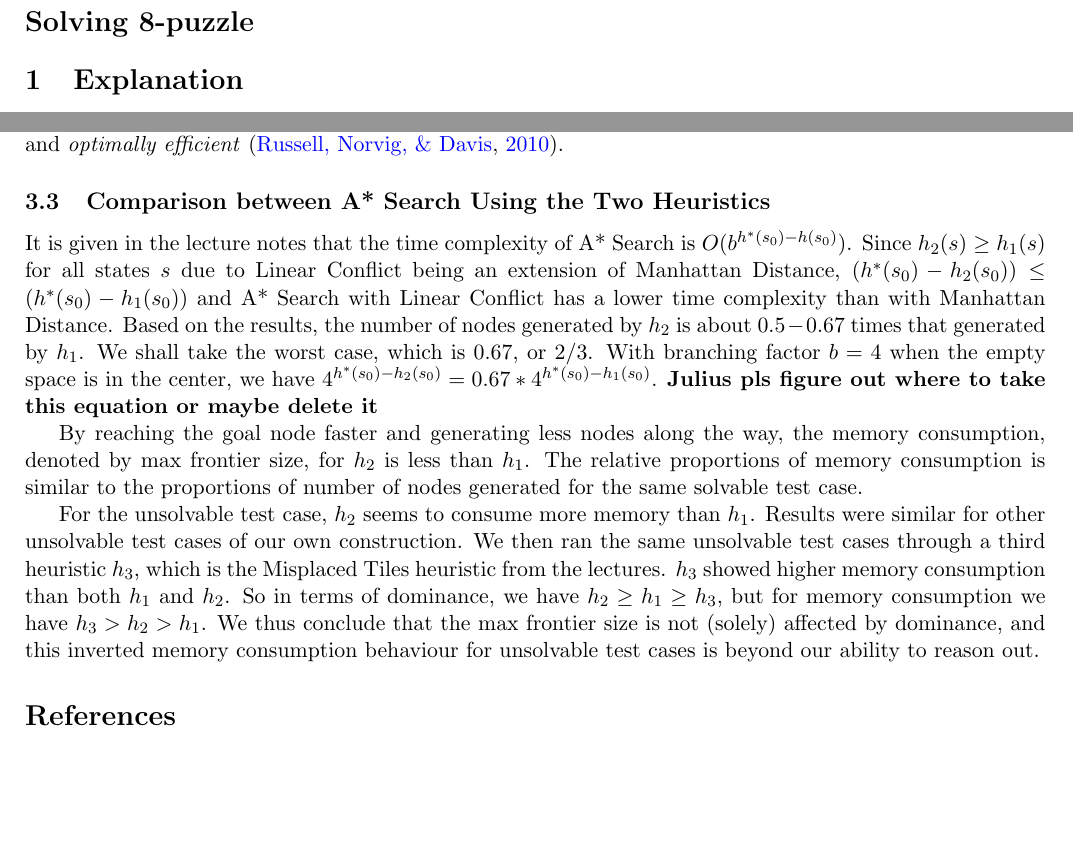
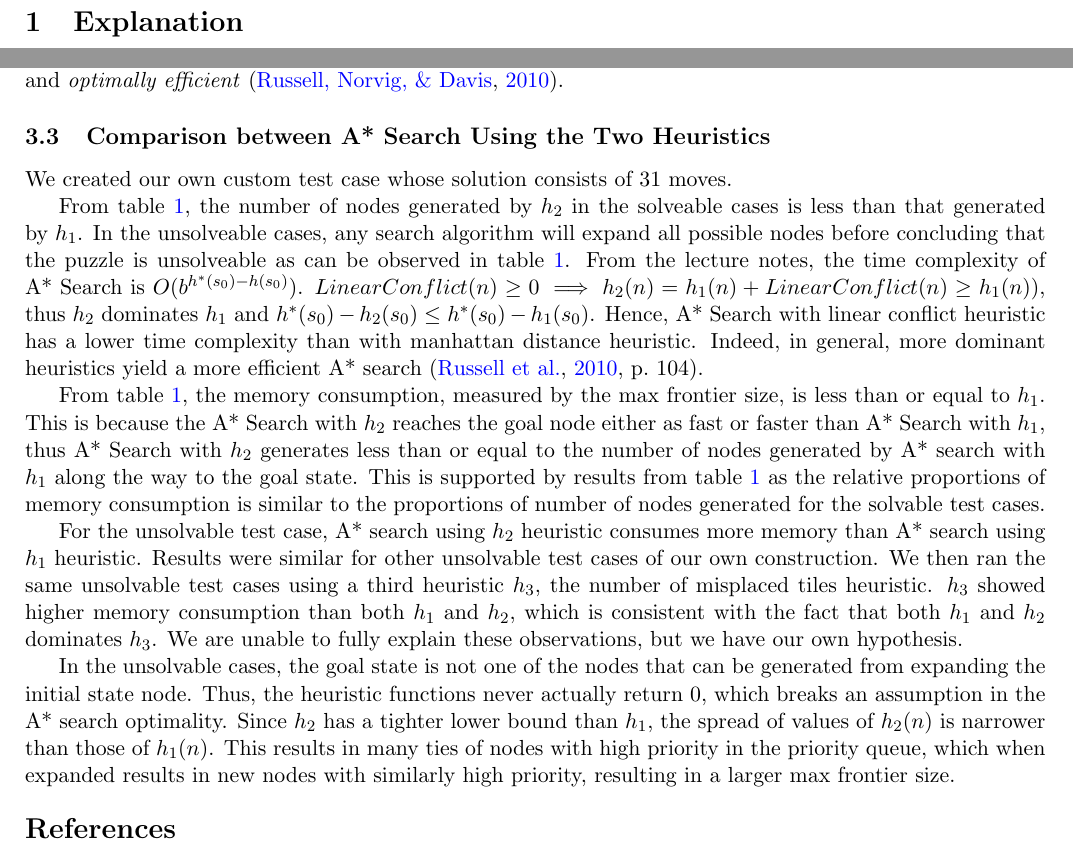
Before and after one commit to indocomsoft/cs3243-assignment-1, a LaTeX problem sheet (report/cs3243-assignment-1-report.tex): two parts of pages 1 and 2 of 2, joined at a grey line, cut at the place of the change, the shorter picture padded with empty space. Compiled offline with pdfLaTeX; a LaTeX package or settings file that is missing is left out.

Commit message:
Write a bit more on the report

```diff
--- a/report/cs3243-assignment-1-report.tex
+++ b/report/cs3243-assignment-1-report.tex
@@ -14,10 +14,13 @@
 \usepackage{paralist}
 \usepackage{amsthm}
 \usepackage{apacite}
+\usepackage{titlesec}
 
 \newtheorem{theorem}{Theorem}
 \theoremstyle{definition}
 \newtheorem{definition}{Definition}
+
+\titlespacing*{\section}{0pt}{0.75\baselineskip}{0.5\baselineskip}
 
 \pagestyle{fancy}
 \lhead{\footnotesize Assignment 1: CS3243 Introduction to AI \\ \bf {Tutorial: T06  Group: A1 - 43}}
@@ -25,7 +28,6 @@
 
 
 \begin{document}
-\section*{Solving 8-puzzle}
 \section{Explanation}
 We implemented both programs using A* search but with two different heuristic functions: manhattan distance and linear conflict heuristics.
 We decided on using A* because it is the most efficient search algorithm to solve the 8-puzzle that we have learnt in the module so far.
@@ -100,11 +103,28 @@ This heuristic works by augmenting the manhattan distance heuristic by adding th
 Given that our heuristic functions are consistent, the graph-search version of A* search is \emph{complete}, \emph{optimal} and \emph{optimally efficient} \cite{russell_norvig_davis_2010}.
 
 \subsection{Comparison between A* Search Using the Two Heuristics}
-It is given in the lecture notes that the time complexity of A* Search is $O(b^{h^*(s_0)-h(s_0)})$. Since $h_2(s) \geq h_1(s)$ for all states $s$ due to Linear Conflict being an extension of Manhattan Distance, $(h^*(s_0)-h_2(s_0)) \leq (h^*(s_0)-h_1(s_0))$ and A* Search with Linear Conflict has a lower time complexity than with Manhattan Distance. Based on the results, the number of nodes generated by $h_2$ is about $0.5-0.67$ times that generated by $h_1$. We shall take the worst case, which is $0.67$, or $2/3$. With branching factor $b = 4$ when the empty space is in the center, we have $4^{h^*(s_0)-h_2(s_0)} = 0.67*4^{h^*(s_0)-h_1(s_0)}$. \textbf{Julius pls figure out where to take this equation or maybe delete it}
+We created our own custom test case whose solution consists of 31 moves.
 
-By reaching the goal node faster and generating less nodes along the way, the memory consumption, denoted by max frontier size, for $h_2$ is less than $h_1$. The relative proportions of memory consumption is similar to the proportions of number of nodes generated for the same solvable test case.
+From table~\ref{tab:stats}, the number of nodes generated by $h_2$ in the solveable cases is less than that generated by $h_1$.
+In the unsolveable cases, any search algorithm will expand all possible nodes before concluding that the puzzle is unsolveable as can be observed in table~\ref{tab:stats}.
+From the lecture notes, the time complexity of A* Search is $O(b^{h^*(s_0)-h(s_0)})$. $LinearConflict(n) \geq 0 \implies h_2(n) = h_1(n) + LinearConflict(n) \geq h_1(n)$), thus $h_2$ dominates $h_1$ and $h^*(s_0)-h_2(s_0) \leq h^*(s_0)-h_1(s_0)$.
+Hence, A* Search with linear conflict heuristic has a lower time complexity than with manhattan distance heuristic.
+Indeed, in general, more dominant heuristics yield a more efficient A* search \cite[p.~104]{russell_norvig_davis_2010}.
 
-For the unsolvable test case, $h_2$ seems to consume more memory than $h_1$. Results were similar for other unsolvable test cases of our own construction. We then ran the same unsolvable test cases through a third heuristic $h_3$, which is the Misplaced Tiles heuristic from the lectures. $h_3$ showed higher memory consumption than both $h_1$ and $h_2$. So in terms of dominance, we have $h_2 \geq h_1 \geq h_3$, but for memory consumption we have $h_3 > h_2 > h_1$. We thus conclude that the max frontier size is not (solely) affected by dominance, and this inverted memory consumption behaviour for unsolvable test cases is beyond our ability to reason out.
+
+From table~\ref{tab:stats}, the memory consumption, measured by the max frontier size, is less than or equal to $h_1$.
+This is because the A* Search with $h_2$ reaches the goal node either as fast or faster than A* Search with $h_1$, thus A* Search with $h_2$ generates less than or equal to the number of nodes generated by A* search with $h_1$ along the way to the goal state.
+This is supported by results from table~\ref{tab:stats} as the relative proportions of memory consumption is similar to the proportions of number of nodes generated for the solvable test cases.
+
+For the unsolvable test case, A* search using $h_2$ heuristic consumes more memory than A* search using $h_1$ heuristic.
+Results were similar for other unsolvable test cases of our own construction.
+We then ran the same unsolvable test cases using a third heuristic $h_3$, the number of misplaced tiles heuristic.
+$h_3$ showed higher memory consumption than both $h_1$ and $h_2$, which is consistent with the fact that both $h_1$ and $h_2$ dominates $h_3$. We are unable to fully explain these observations, but we have our own hypothesis.
+
+In the unsolvable cases, the goal state is not one of the nodes that can be generated from expanding the initial state node.
+Thus, the heuristic functions never actually return $0$, which breaks an assumption in the A* search optimality.
+Since $h_2$ has a tighter lower bound than $h_1$, the spread of values of $h_2(n)$ is narrower than those of $h_1(n)$.
+This results in many ties of nodes with high priority in the priority queue, which when expanded results in new nodes with similarly high priority, resulting in a larger max frontier size.
 
 \bibliographystyle{apacite}
 \bibliography{report}
```
Also changed, not shown: report/cs3243-assignment-1-report.pdf, report/cs3243-assignment-1-report.tex (1 more changed lines).
